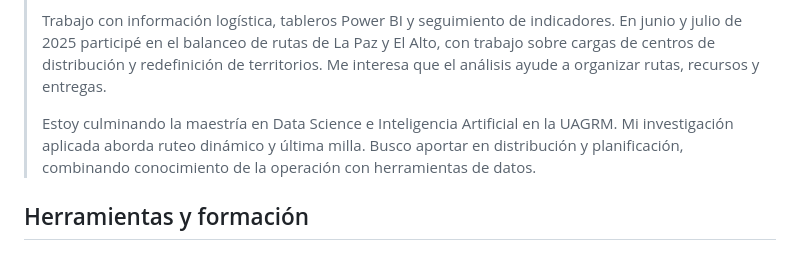
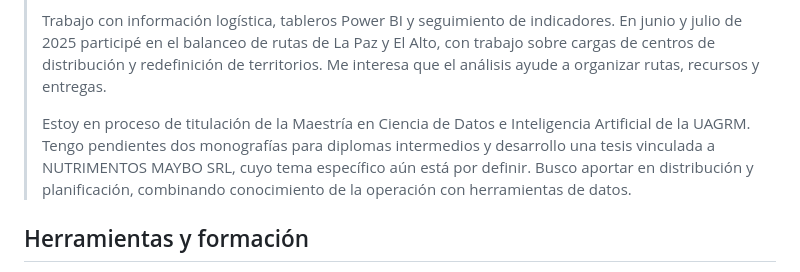
Before and after one commit to rodo2424/mi-cv, a Markdown page: GUIA_POSTULACIONES.md, the part around the change. GitHub-like rendering.

Commit message:
docs: correct LinkedIn draft academic status and MAYBO thesis

```diff
--- a/GUIA_POSTULACIONES.md
+++ b/GUIA_POSTULACIONES.md
@@ -22,7 +22,7 @@ Para coordinación, compara los requisitos de personal, presupuesto y resultados
 >
 > Trabajo con información logística, tableros Power BI y seguimiento de indicadores. En junio y julio de 2025 participé en el balanceo de rutas de La Paz y El Alto, con trabajo sobre cargas de centros de distribución y redefinición de territorios. Me interesa que el análisis ayude a organizar rutas, recursos y entregas.
 >
-> Estoy culminando la maestría en Data Science e Inteligencia Artificial en la UAGRM. Mi investigación aplicada aborda ruteo dinámico y última milla. Busco aportar en distribución y planificación, combinando conocimiento de la operación con herramientas de datos.
+> Estoy en proceso de titulación de la Maestría en Ciencia de Datos e Inteligencia Artificial de la UAGRM. Tengo pendientes dos monografías para diplomas intermedios y desarrollo una tesis vinculada a NUTRIMENTOS MAYBO SRL, cuyo tema específico aún está por definir. Busco aportar en distribución y planificación, combinando conocimiento de la operación con herramientas de datos.
 
 ## Herramientas y formación
 
```
